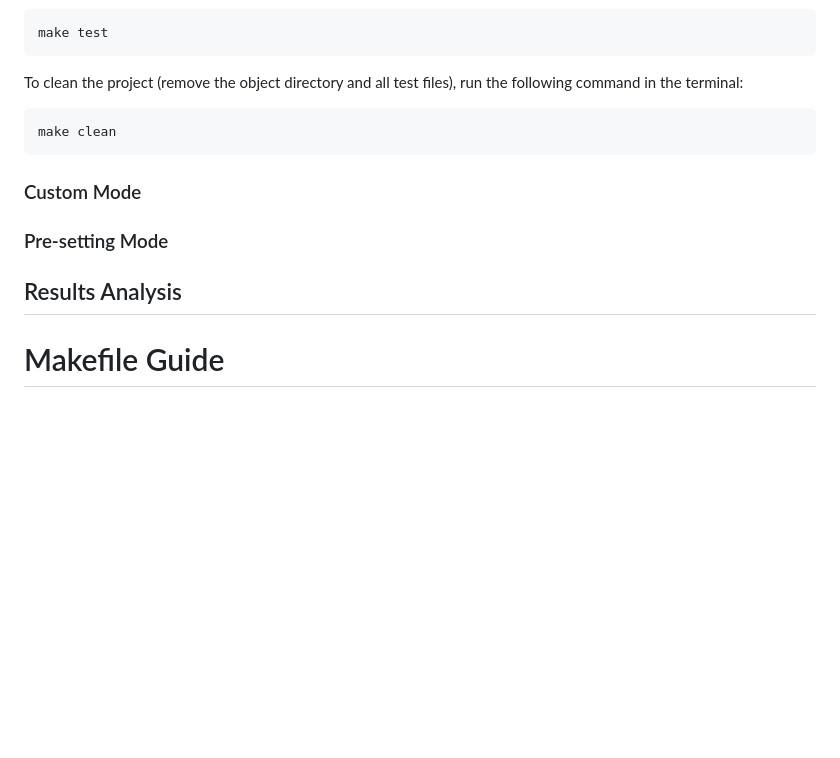
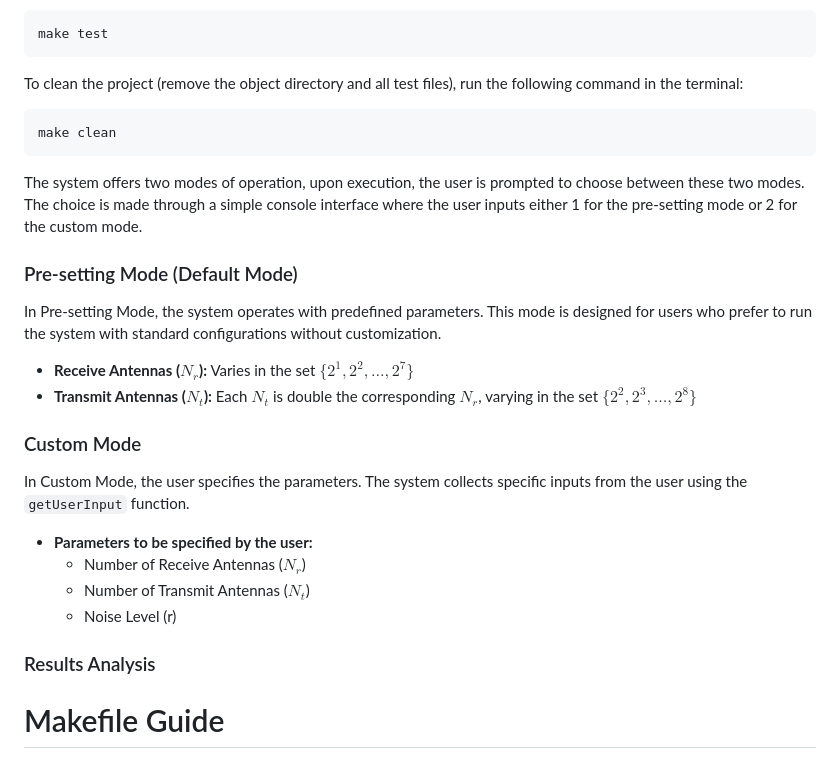
Before and after one commit to lasseufpa/cMIMO, a Markdown page: README.md, the part around the change. GitHub-like rendering; blank space fills up the shorter version.

Commit message:
documentation about modes

````diff
--- a/README.md
+++ b/README.md
@@ -58,11 +58,25 @@ To clean the project (remove the object directory and all test files), run the f
 make clean
 ```
 
+The system offers two modes of operation, upon execution, the user is prompted to choose between these two modes. The choice is made through a simple console interface where the user inputs either 1 for the pre-setting mode or 2 for the custom mode.
+
+### Pre-setting Mode (Default Mode)
+In Pre-setting Mode, the system operates with predefined parameters. This mode is designed for users who prefer to run the system with standard configurations without customization.
+
+- **Receive Antennas ($N_r$):** Varies in the set $\{2^1, 2^2, \ldots, 2^7\}$
+- **Transmit Antennas ($N_t$):** Each $N_t$ is double the corresponding $N_r$, varying in the set $\{2^2, 2^3, \ldots, 2^8\}$
+
 ### Custom Mode
+In Custom Mode, the user specifies the parameters. The system collects specific inputs from the user using the `getUserInput` function.
 
-### Pre-setting Mode
+- **Parameters to be specified by the user:**
+  - Number of Receive Antennas ($N_r$)
+  - Number of Transmit Antennas ($N_t$)
+  - Noise Level (r)
 
-## Results Analysis
+### Results Analysis
+
+
 
 # Makefile Guide
 
````
